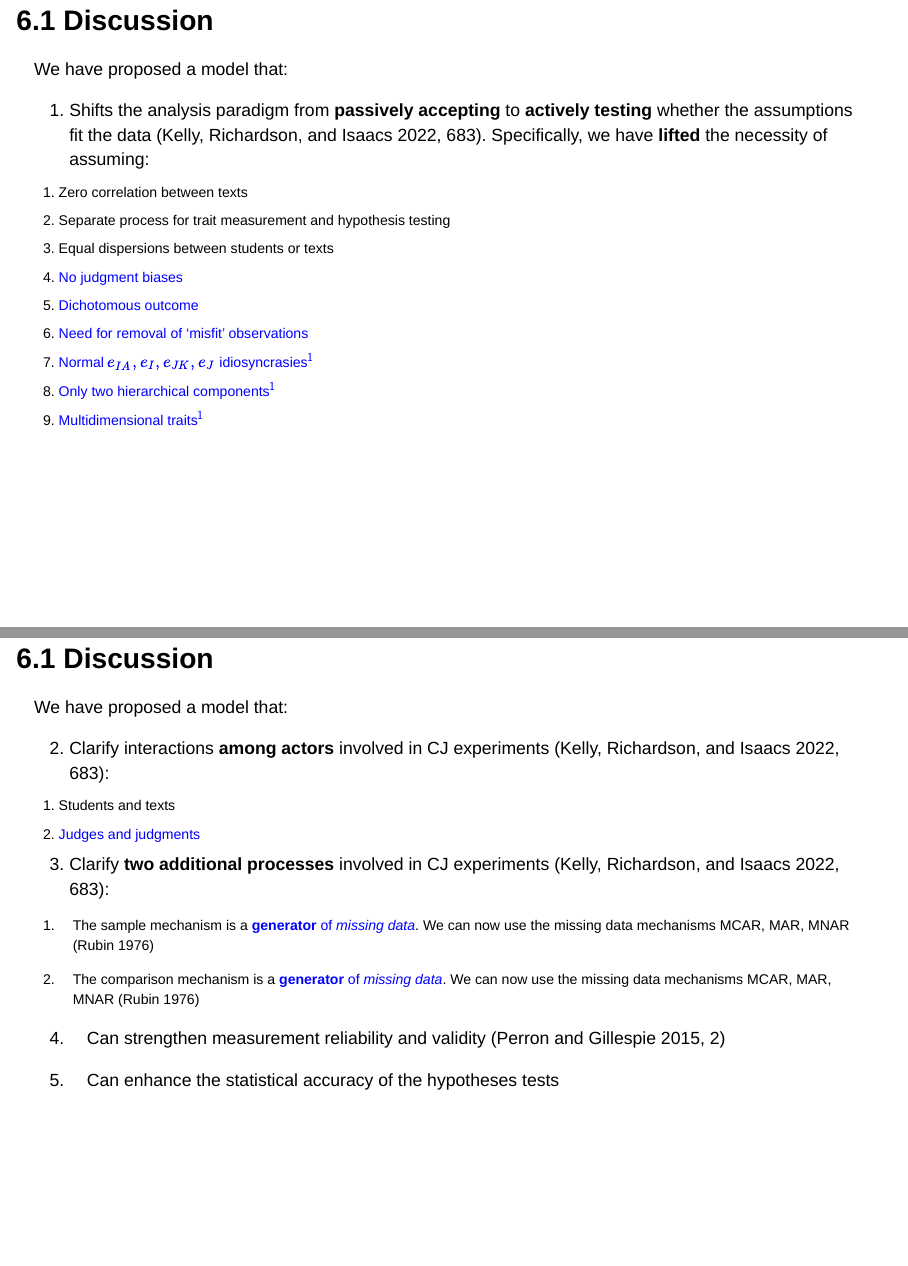
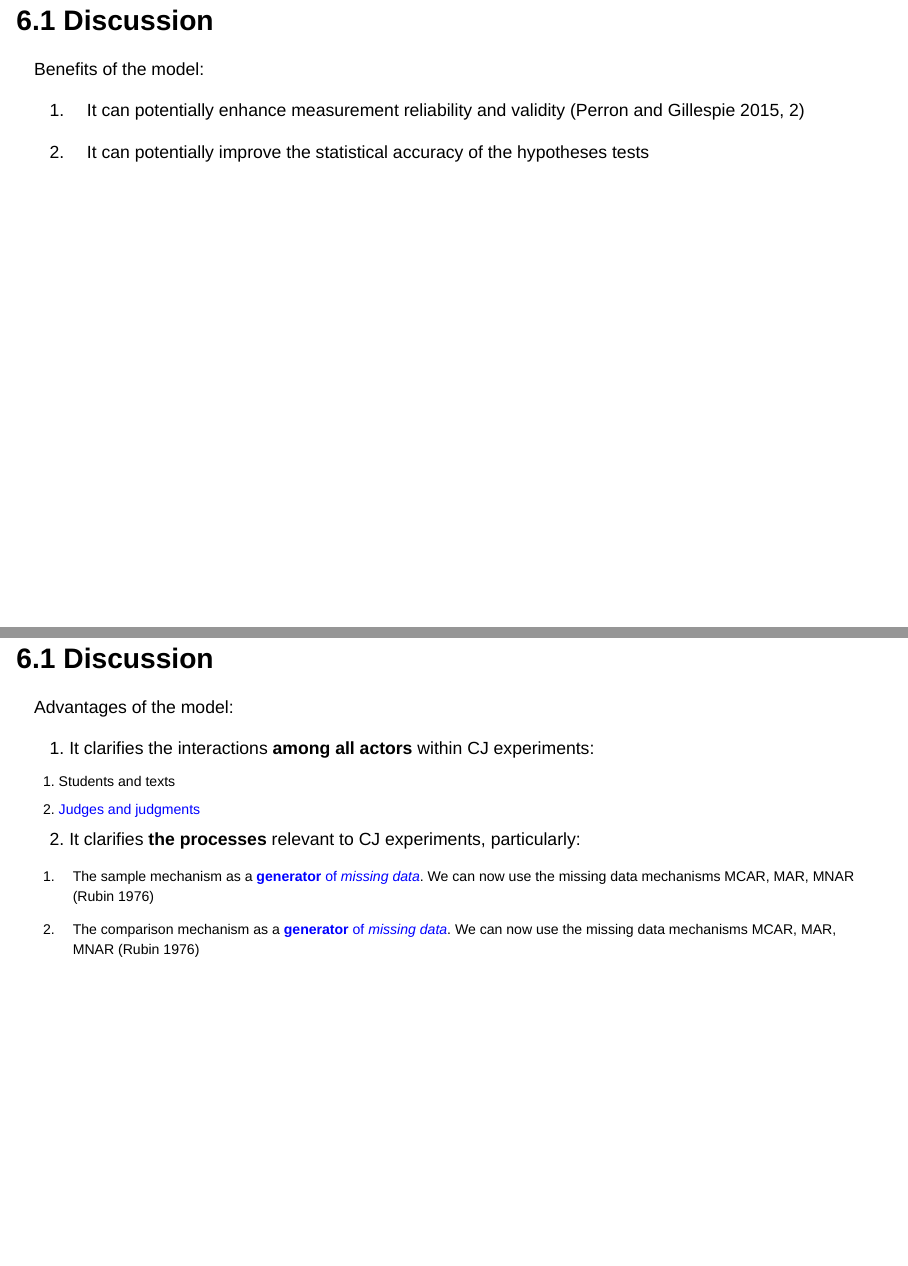
Before and after one commit to jriveraespejo/UK_presentation_2025, a Quarto document (presentation.qmd): pages 37 and 38 of 43 before the commit and pages 37 and 38 of 44 after it, joined at a grey line. Rendered offline with R 4.5, knitr and Pandoc in place of Quarto, with nearby package versions; drawn as Slidy slides in place of the format the file asks for.

Commit message:
section:6; process:write

```diff
--- a/presentation.qmd
+++ b/presentation.qmd
@@ -555,7 +555,40 @@ $$
 
 ## 6.1 Discussion {style="font-size:80%;"}
 
-We have proposed a model that:
+Benefits of the model:
+
+1. It can potentially enhance measurement reliability and validity [@Perron_et_al_2015, pp. 2]
+
+2. It can potentially improve the statistical accuracy of the hypotheses tests
+
+
+---
+
+## 6.1 Discussion {style="font-size:80%;"}
+
+Advantages of the model:
 
 ::: incremental
-1. Shifts the analysis paradigm from **passively accepting** to **actively testing** whether the assumptions fit the data [@Kelly_et_al_2022, pp. 683]. Specifically, we have **lifted** the necessity of assuming:
+1. It clarifies the interactions **among all actors** within CJ experiments:
+
+::: incremental
+::: {style="font-size:80%;"}
+a. Students and texts
+b. [Judges and judgments]{style="color:blue;"}
+:::
+:::
+
+2. It clarifies **the processes** relevant to CJ experiments, particularly:
+
+::: incremental
+::: {style="font-size:80%;"}
+a. The sample mechanism as a [**generator** of *missing data*]{style="color:blue;"}. We can now use the missing data mechanisms MCAR, MAR, MNAR [@Rubin_1976]
+
+b. The comparison mechanism as a [**generator** of *missing data*]{style="color:blue;"}. We can now use the missing data mechanisms MCAR, MAR, MNAR [@Rubin_1976]
+:::
+:::
+
+:::
+
+
+::: {.notes }
@@ -580,37 +626,6 @@ i. [Multidimensional traits$^{1}$]{style="color:blue;"}
 1. Stretching a bit the possibilities. Requires simulation analysis.
 :::
 
----
-
-## 6.1 Discussion {style="font-size:80%;"}
-
-We have proposed a model that:
-
-::: incremental
-2. Clarify interactions **among actors** involved in CJ experiments [@Kelly_et_al_2022, pp. 683]:
-
-::: incremental
-::: {style="font-size:80%;"}
-a. Students and texts
-b. [Judges and judgments]{style="color:blue;"}
-:::
-:::
-
-3. Clarify **two additional processes** involved in CJ experiments [@Kelly_et_al_2022, pp. 683]:
-
-::: incremental
-::: {style="font-size:80%;"}
-a. The sample mechanism is a [**generator** of *missing data*]{style="color:blue;"}. We can now use the missing data mechanisms MCAR, MAR, MNAR [@Rubin_1976]
-
-b. The comparison mechanism is a [**generator** of *missing data*]{style="color:blue;"}. We can now use the missing data mechanisms MCAR, MAR, MNAR [@Rubin_1976]
-:::
-:::
-
-4. Can strengthen measurement reliability and validity [@Perron_et_al_2015, pp. 2]
-
-5. Can enhance the statistical accuracy of the hypotheses tests
-
-:::
 
 ---
 
```
Also changed, not shown: docs/search.json, presentation.qmd (13 more changed lines), 1 other file.
